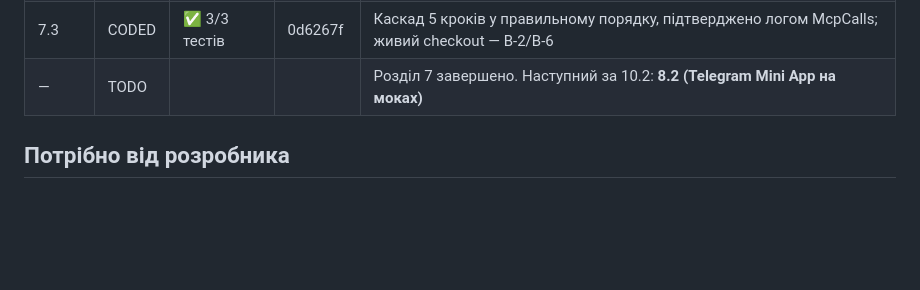
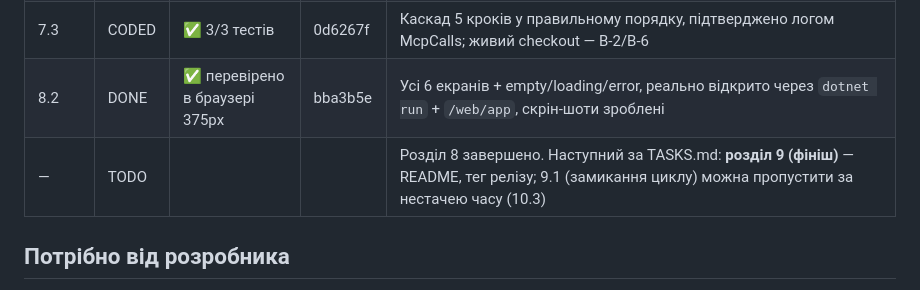
Before and after one commit to malikruk1/makrochef, a Markdown page: CHECKPOINTS.md, the part around the change. GitHub-like rendering; blank space fills up the shorter version.

Commit message:
docs: update CHECKPOINTS.md after 8.2
Co-Authored-By: Claude Sonnet 5 <noreply@anthropic.com>

```diff
--- a/CHECKPOINTS.md
+++ b/CHECKPOINTS.md
@@ -24,7 +24,8 @@
 | 7.1   | CODED  | ✅ 2/2 тестів | 0d6267f | Збірка кошика + перечитування, не довіряє success:true |
 | 7.2   | DONE   | ✅ 1/1 тест | 0d6267f | **Ключовий пункт.** Тест навмисно підібраний так, щоб "очевидна" заміна в тій самій категорії НЕ була обрана — довів, що це справжній переролв, а не 1-в-1 підстановка |
 | 7.3   | CODED  | ✅ 3/3 тестів | 0d6267f | Каскад 5 кроків у правильному порядку, підтверджено логом McpCalls; живий checkout — B-2/B-6 |
-| —     | TODO   | | | Розділ 7 завершено. Наступний за 10.2: **8.2 (Telegram Mini App на моках)** |
+| 8.2   | DONE   | ✅ перевірено в браузері 375px | bba3b5e | Усі 6 екранів + empty/loading/error, реально відкрито через `dotnet run` + `/web/app`, скрін-шоти зроблені |
+| —     | TODO   | | | Розділ 8 завершено. Наступний за TASKS.md: **розділ 9 (фініш)** — README, тег релізу; 9.1 (замикання циклу) можна пропустити за нестачею часу (10.3) |
 
 ## Потрібно від розробника
 - **Найважливіше зараз:** `dotnet run --project src/MakroChef.Api -- auth` виводить реальне посилання на `https://mcp.silpo.ua/authorize` (DCR вже пройшла). Запустіть команду і встигніть залогінитись телефоном+SMS протягом 5 хв — це зніме блокер B-2 і дасть перший живий MCP-токен. Без цього розділи 3.4, 4, 6, 7 лишаться на рівні CODED (код є, живого прогону нема).
```
